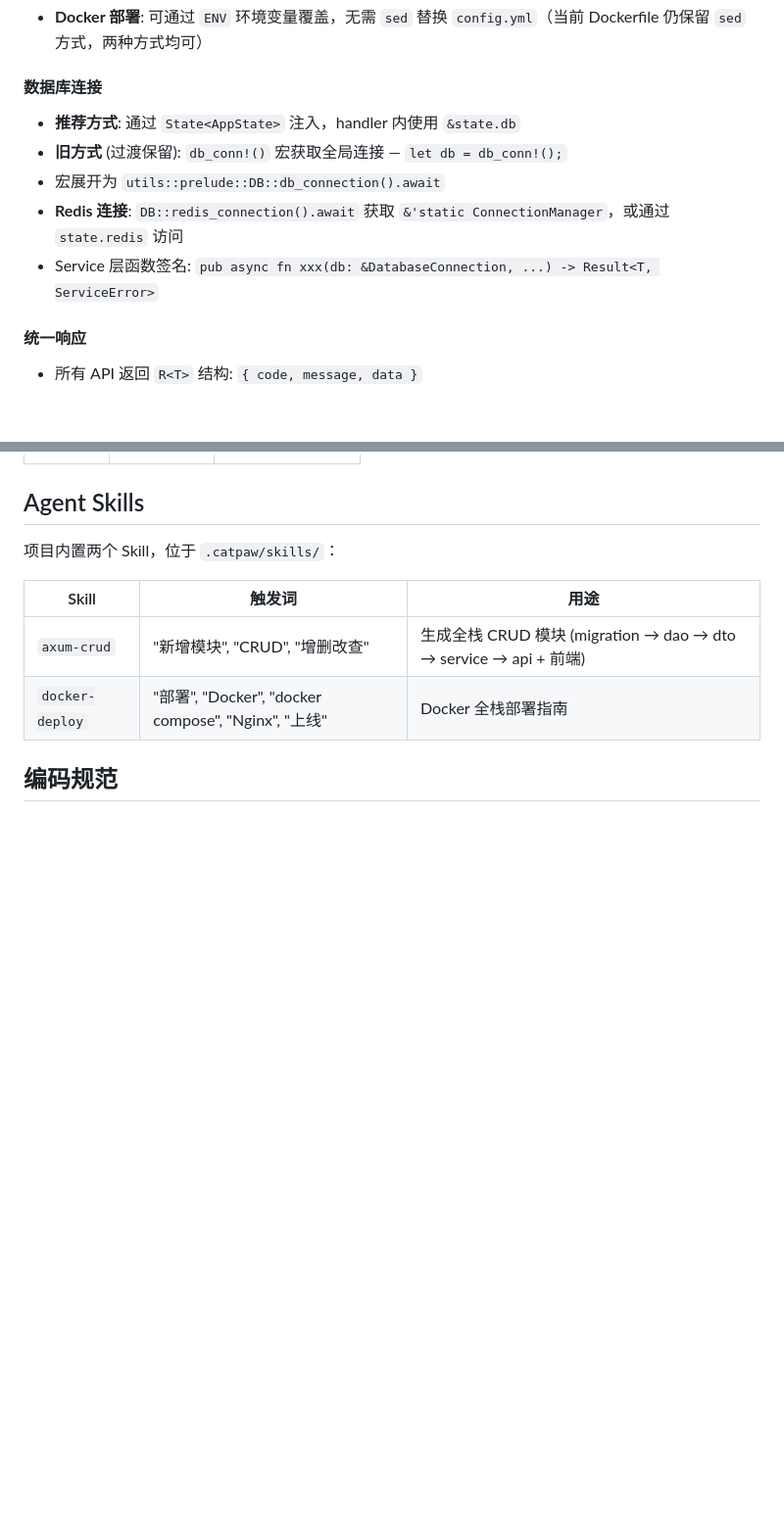
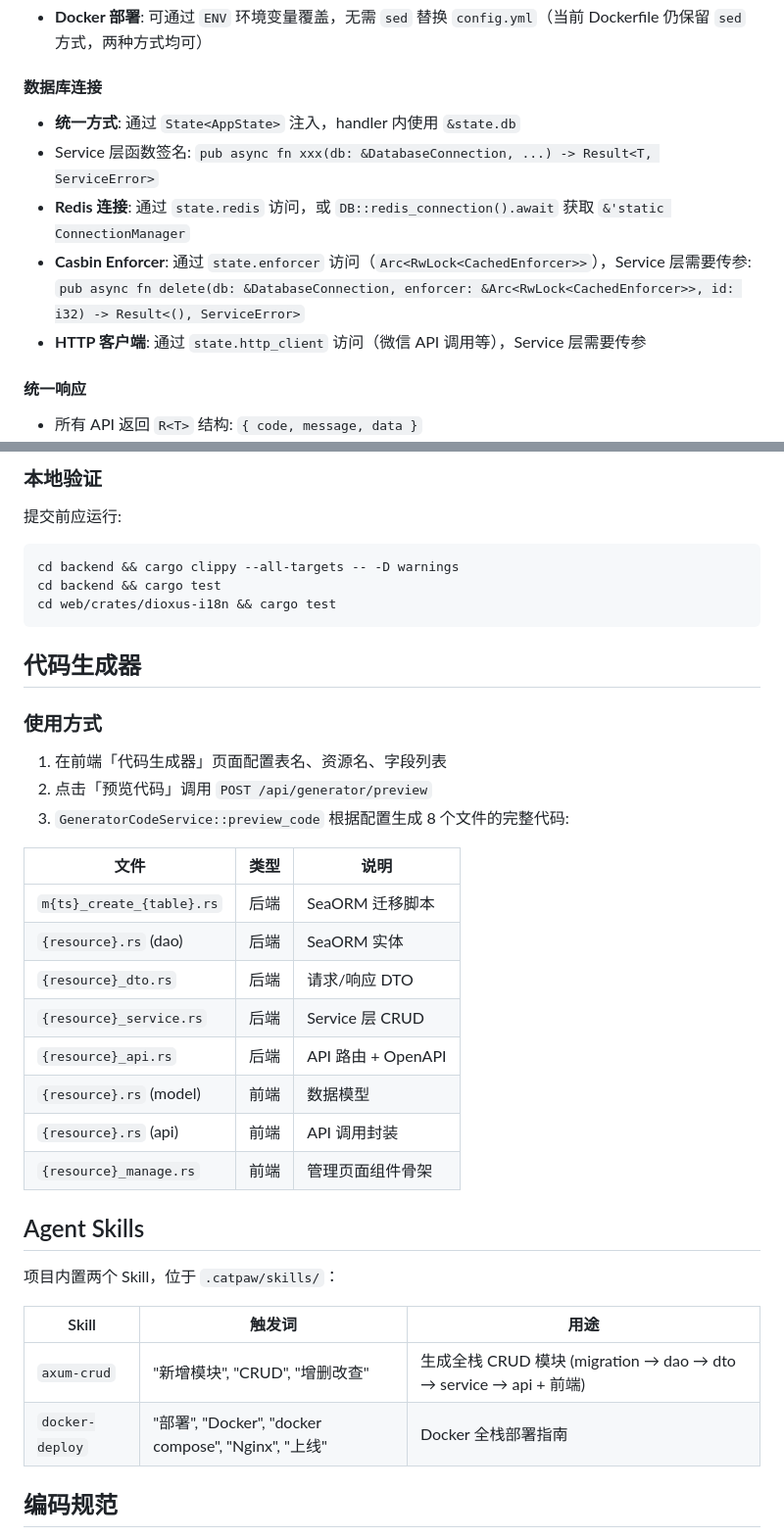
Before and after one commit to pauljohn21/axum-dixous-admin, a Markdown page: AGENTS.md, 2 parts joined by grey strips. Shown at 98% size. Drawn GitHub-style; blank space fills up the shorter version.

````diff
--- a/AGENTS.md
+++ b/AGENTS.md
@@ -188,11 +188,11 @@ pub struct AppState {
 
 #### 数据库连接
 
-- **推荐方式**: 通过 `State<AppState>` 注入，handler 内使用 `&state.db`
-- **旧方式** (过渡保留): `db_conn!()` 宏获取全局连接 — `let db = db_conn!();`
-- 宏展开为 `utils::prelude::DB::db_connection().await`
-- **Redis 连接**: `DB::redis_connection().await` 获取 `&'static ConnectionManager`，或通过 `state.redis` 访问
+- **统一方式**: 通过 `State<AppState>` 注入，handler 内使用 `&state.db`
 - Service 层函数签名: `pub async fn xxx(db: &DatabaseConnection, ...) -> Result<T, ServiceError>`
+- **Redis 连接**: 通过 `state.redis` 访问，或 `DB::redis_connection().await` 获取 `&'static ConnectionManager`
+- **Casbin Enforcer**: 通过 `state.enforcer` 访问（`Arc<RwLock<CachedEnforcer>>`），Service 层需要传参: `pub async fn delete(db: &DatabaseConnection, enforcer: &Arc<RwLock<CachedEnforcer>>, id: i32) -> Result<(), ServiceError>`
+- **HTTP 客户端**: 通过 `state.http_client` 访问（微信 API 调用等），Service 层需要传参
 
 #### 统一响应
 
@@ -426,3 +476,31 @@ cd web && dx build --release && docker compose up -d
+### 本地验证
+
+提交前应运行:
+```bash
+cd backend && cargo clippy --all-targets -- -D warnings
+cd backend && cargo test
+cd web/crates/dioxus-i18n && cargo test
+```
+
+## 代码生成器
+
+### 使用方式
+
+1. 在前端「代码生成器」页面配置表名、资源名、字段列表
+2. 点击「预览代码」调用 `POST /api/generator/preview`
+3. `GeneratorCodeService::preview_code` 根据配置生成 8 个文件的完整代码:
+
+| 文件 | 类型 | 说明 |
+|------|------|------|
+| `m{ts}_create_{table}.rs` | 后端 | SeaORM 迁移脚本 |
+| `{resource}.rs` (dao) | 后端 | SeaORM 实体 |
+| `{resource}_dto.rs` | 后端 | 请求/响应 DTO |
+| `{resource}_service.rs` | 后端 | Service 层 CRUD |
+| `{resource}_api.rs` | 后端 | API 路由 + OpenAPI |
+| `{resource}.rs` (model) | 前端 | 数据模型 |
+| `{resource}.rs` (api) | 前端 | API 调用封装 |
+| `{resource}_manage.rs` | 前端 | 管理页面组件骨架 |
+
 ## Agent Skills
 
 项目内置两个 Skill，位于 `.catpaw/skills/`：
````
Also changed, not shown: other parts of AGENTS.md (+50 -0 lines).
